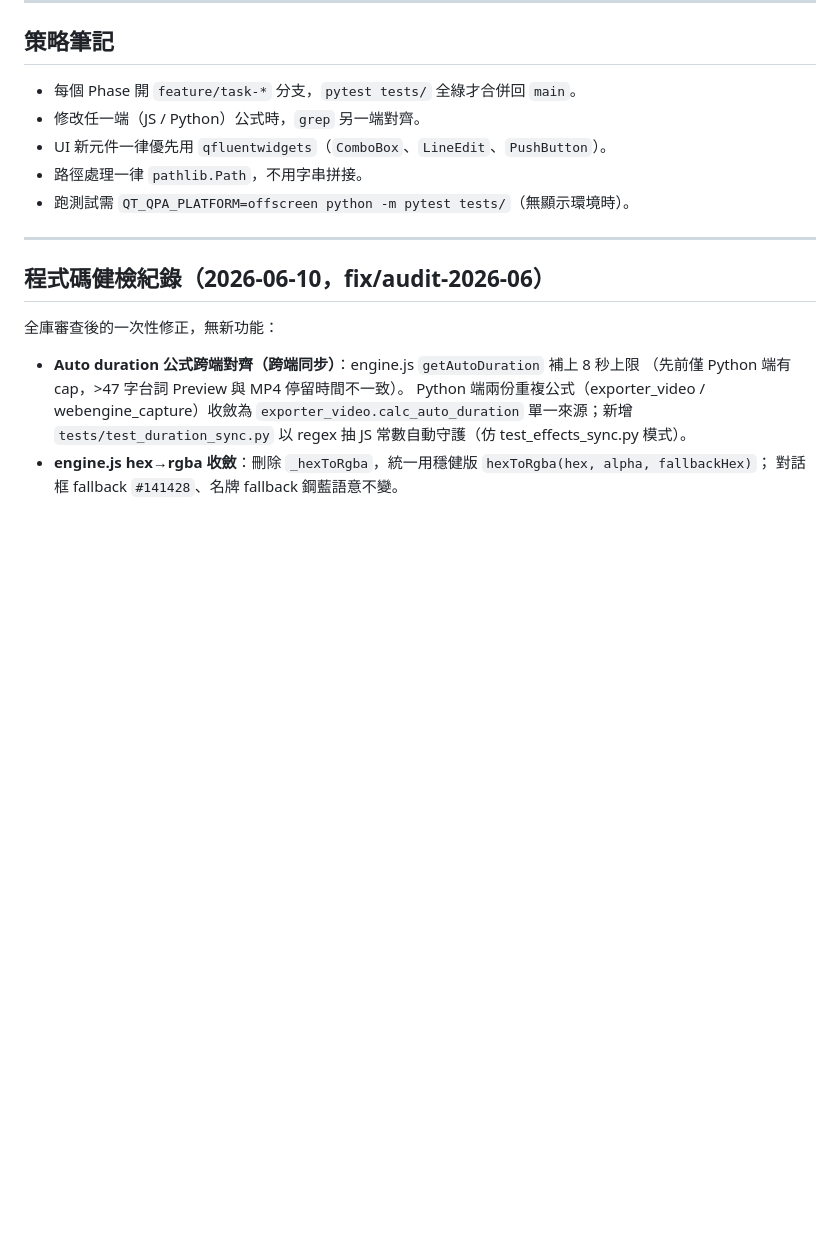
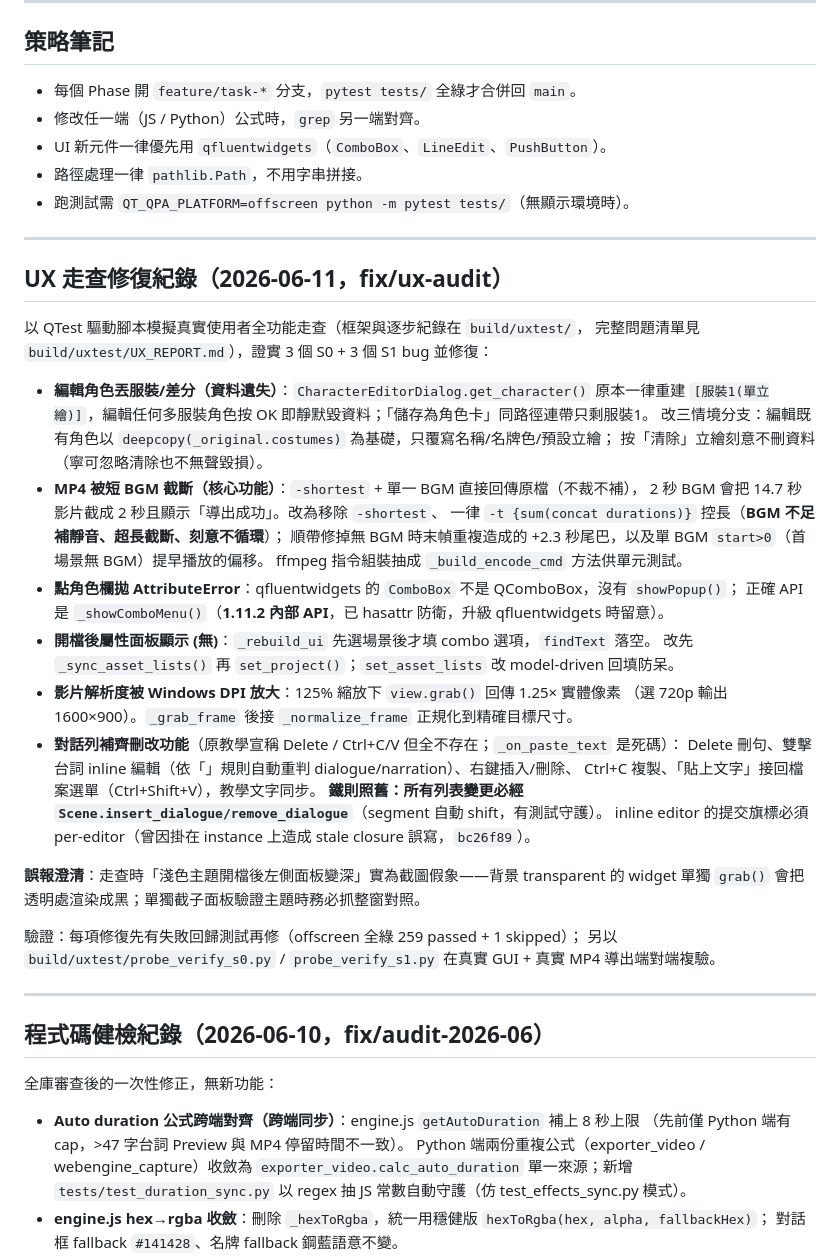
Before and after one commit to Ice8588/VisualNovel-Studio, a Markdown page: docs/DEVELOPMENT_HISTORY.md, the part around the change. GitHub-like rendering; blank space fills up the shorter version.

Commit message:
docs: 追加 UX 走查修復紀錄（fix/ux-audit）至 DEVELOPMENT_HISTORY
Co-Authored-By: Claude Fable 5 <noreply@anthropic.com>

```diff
--- a/docs/DEVELOPMENT_HISTORY.md
+++ b/docs/DEVELOPMENT_HISTORY.md
@@ -42,6 +42,40 @@
 - UI 新元件一律優先用 `qfluentwidgets`（`ComboBox`、`LineEdit`、`PushButton`）。
 - 路徑處理一律 `pathlib.Path`，不用字串拼接。
 - 跑測試需 `QT_QPA_PLATFORM=offscreen python -m pytest tests/`（無顯示環境時）。
+
+---
+
+## UX 走查修復紀錄（2026-06-11，fix/ux-audit）
+
+以 QTest 驅動腳本模擬真實使用者全功能走查（框架與逐步紀錄在 `build/uxtest/`，
+完整問題清單見 `build/uxtest/UX_REPORT.md`），證實 3 個 S0 + 3 個 S1 bug 並修復：
+
+- **編輯角色丟服裝/差分（資料遺失）**：`CharacterEditorDialog.get_character()` 原本一律重建
+  `[服裝1(單立繪)]`，編輯任何多服裝角色按 OK 即靜默毀資料；「儲存為角色卡」同路徑連帶只剩服裝1。
+  改三情境分支：編輯既有角色以 `deepcopy(_original.costumes)` 為基礎，只覆寫名稱/名牌色/預設立繪；
+  按「清除」立繪刻意不刪資料（寧可忽略清除也不無聲毀損）。
+- **MP4 被短 BGM 截斷（核心功能）**：`-shortest` + 單一 BGM 直接回傳原檔（不裁不補），
+  2 秒 BGM 會把 14.7 秒影片截成 2 秒且顯示「導出成功」。改為移除 `-shortest`、
+  一律 `-t {sum(concat durations)}` 控長（**BGM 不足補靜音、超長截斷、刻意不循環**）；
+  順帶修掉無 BGM 時末幀重複造成的 +2.3 秒尾巴，以及單 BGM `start>0`（首場景無 BGM）提早播放的偏移。
+  ffmpeg 指令組裝抽成 `_build_encode_cmd` 方法供單元測試。
+- **點角色欄拋 AttributeError**：qfluentwidgets 的 `ComboBox` 不是 QComboBox，沒有 `showPopup()`；
+  正確 API 是 `_showComboMenu()`（**1.11.2 內部 API**，已 hasattr 防衛，升級 qfluentwidgets 時留意）。
+- **開檔後屬性面板顯示 (無)**：`_rebuild_ui` 先選場景後才填 combo 選項，`findText` 落空。
+  改先 `_sync_asset_lists()` 再 `set_project()`；`set_asset_lists` 改 model-driven 回填防呆。
+- **影片解析度被 Windows DPI 放大**：125% 縮放下 `view.grab()` 回傳 1.25× 實體像素
+  （選 720p 輸出 1600×900）。`_grab_frame` 後接 `_normalize_frame` 正規化到精確目標尺寸。
+- **對話列補齊刪改功能**（原教學宣稱 Delete / Ctrl+C/V 但全不存在；`_on_paste_text` 是死碼）：
+  Delete 刪句、雙擊台詞 inline 編輯（依「」規則自動重判 dialogue/narration）、右鍵插入/刪除、
+  Ctrl+C 複製、「貼上文字」接回檔案選單（Ctrl+Shift+V），教學文字同步。
+  **鐵則照舊：所有列表變更必經 `Scene.insert_dialogue/remove_dialogue`**（segment 自動 shift，有測試守護）。
+  inline editor 的提交旗標必須 per-editor（曾因掛在 instance 上造成 stale closure 誤寫，`bc26f89`）。
+
+**誤報澄清**：走查時「淺色主題開檔後左側面板變深」實為截圖假象——背景 transparent 的 widget
+單獨 `grab()` 會把透明處渲染成黑；單獨截子面板驗證主題時務必抓整窗對照。
+
+驗證：每項修復先有失敗回歸測試再修（offscreen 全綠 259 passed + 1 skipped）；
+另以 `build/uxtest/probe_verify_s0.py` / `probe_verify_s1.py` 在真實 GUI + 真實 MP4 導出端對端複驗。
 
 ---
 
```
